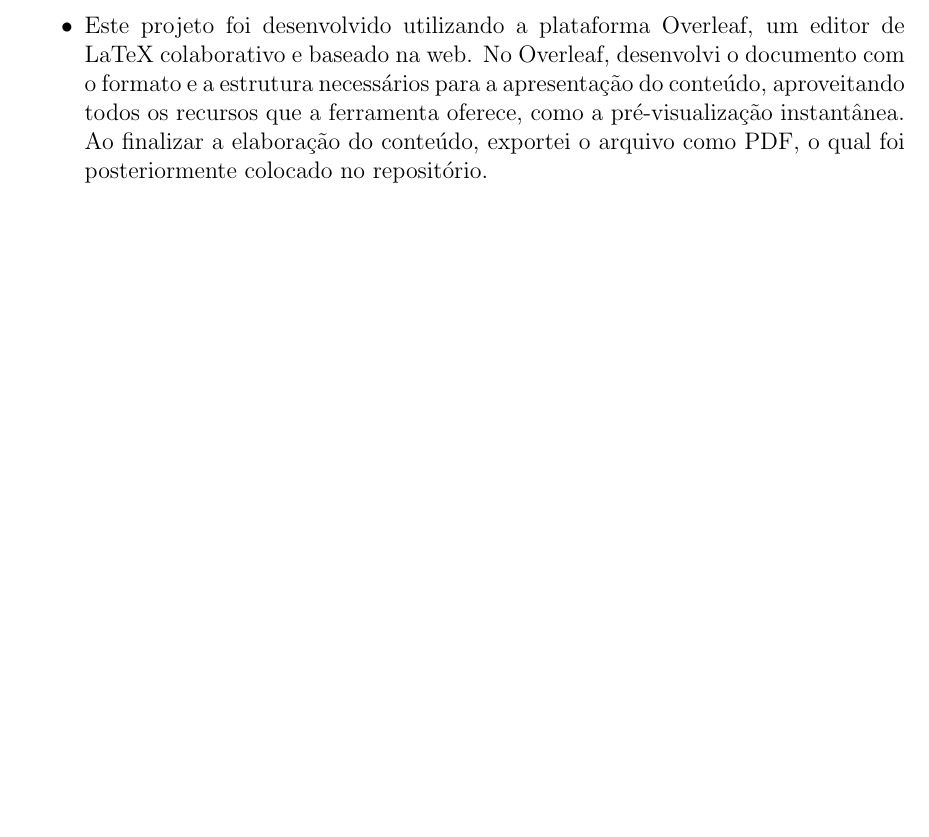
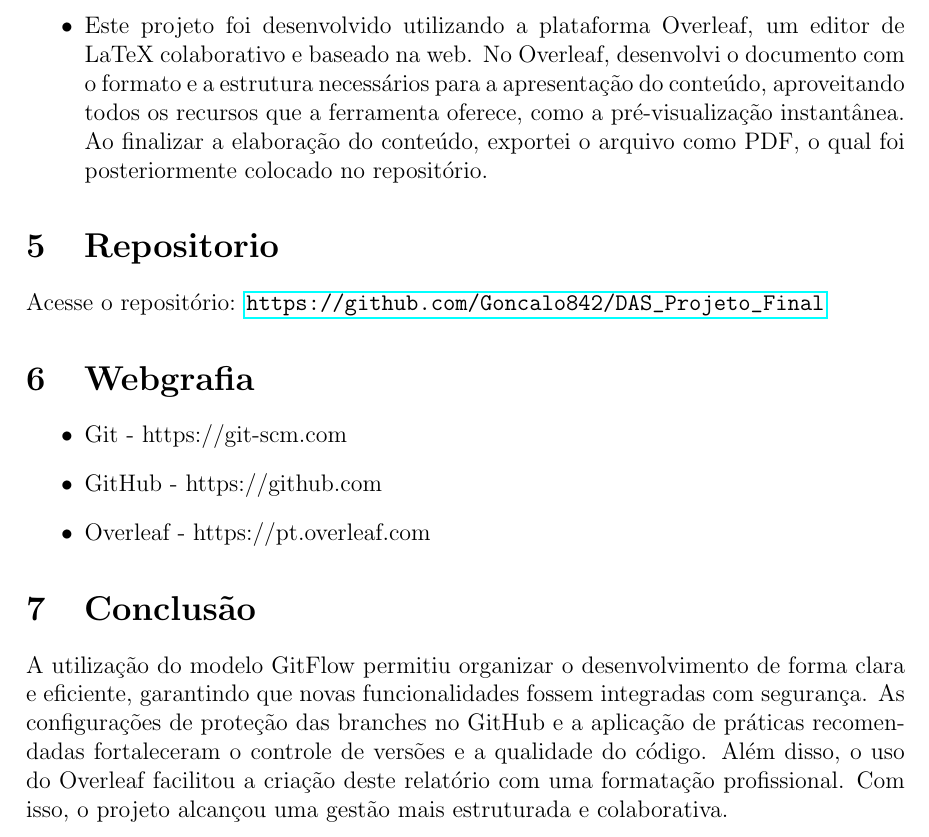
Before and after one commit to Goncalo842/DAS_Projeto_Final, a LaTeX document (ProjetoFinal 1/main.tex): part of page 5 of 5, cut so that both start at the same text, the shorter picture padded with empty space. Compiled offline with pdfLaTeX.

Commit message:
Adicionei a versao cinco do relatorio

```diff
--- a/ProjetoFinal 1/main.tex
+++ b/ProjetoFinal 1/main.tex
@@ -123,4 +123,22 @@ As ferramentas que foram utilizadas para a conclusão deste relatório foram:
     \end{itemize}
 
 
+\section{Repositorio}
+
+Acesse o repositório: \url{https://github.com/Goncalo842/DAS_Projeto_Final}
+
+\section{Webgrafia}
+  \begin{itemize}
+  \item Git - https://git-scm.com
+  \item GitHub - https://github.com
+  \item Overleaf - https://pt.overleaf.com
+\end{itemize}
+
+
+
+
+
+\section{Conclusão}
+A utilização do modelo GitFlow permitiu organizar o desenvolvimento de forma clara e eficiente, garantindo que novas funcionalidades fossem integradas com segurança. As configurações de proteção das branches no GitHub e a aplicação de práticas recomendadas fortaleceram o controle de versões e a qualidade do código. Além disso, o uso do Overleaf facilitou a criação deste relatório com uma formatação profissional. Com isso, o projeto alcançou uma gestão mais estruturada e colaborativa.
+
 \end{document}
```
